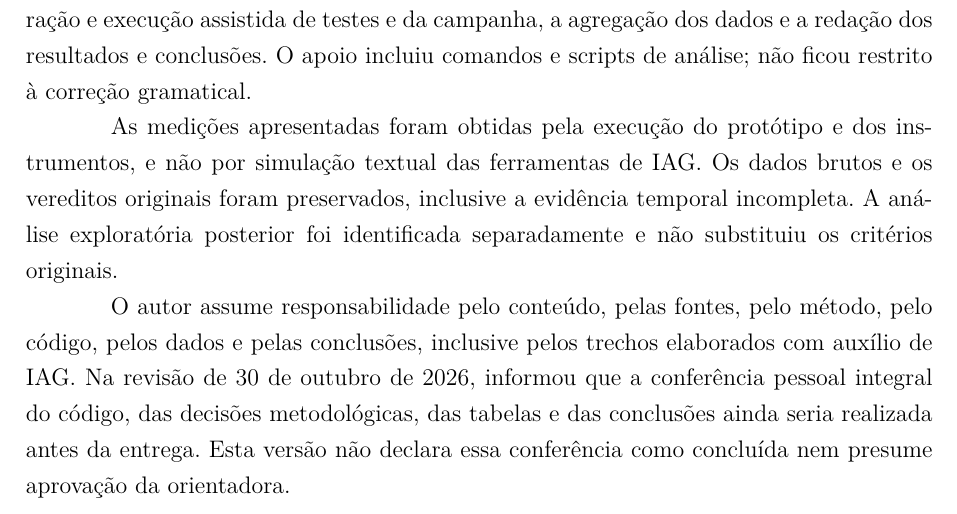
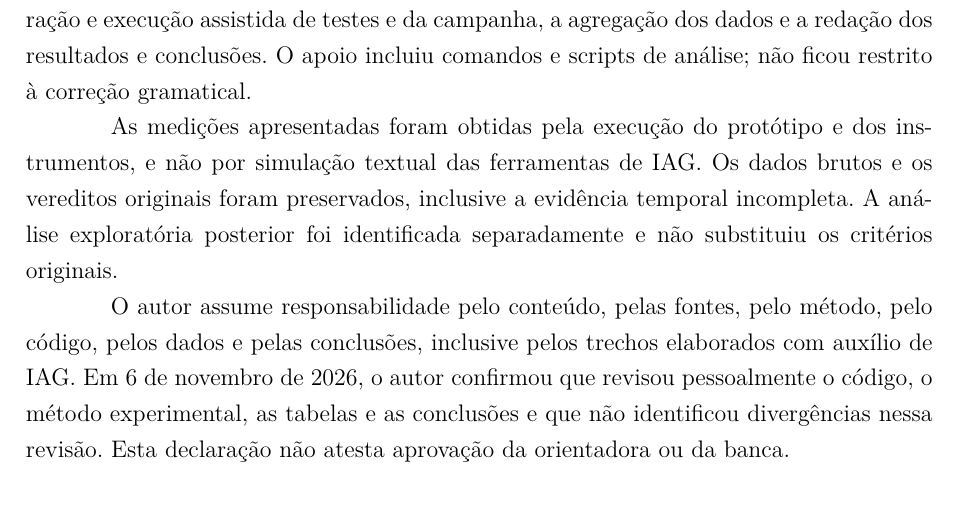
Before and after one commit to ilann47/TCC-2026, a LaTeX thesis (projeto-latex-java/modelo.tex, which reads projeto-latex-java/Apresentacao/declaracao_uso_ia.tex): part of page 4 of 86, cut so that both start at the same text. Compiled offline with pdfLaTeX.

Commit message:
Publica PDF com declaração de IA revisada pelo autor

```diff
--- a/projeto-latex-java/Apresentacao/declaracao_uso_ia.tex
+++ b/projeto-latex-java/Apresentacao/declaracao_uso_ia.tex
@@ -15,6 +15,6 @@ Durante a elaboração deste Trabalho de Conclusão de Curso, foram utilizadas f
 
 As medições apresentadas foram obtidas pela execução do protótipo e dos instrumentos, e não por simulação textual das ferramentas de IAG. Os dados brutos e os vereditos originais foram preservados, inclusive a evidência temporal incompleta. A análise exploratória posterior foi identificada separadamente e não substituiu os critérios originais.
 
-O autor assume responsabilidade pelo conteúdo, pelas fontes, pelo método, pelo código, pelos dados e pelas conclusões, inclusive pelos trechos elaborados com auxílio de IAG. Na revisão de 30 de outubro de 2026, informou que a conferência pessoal integral do código, das decisões metodológicas, das tabelas e das conclusões ainda seria realizada antes da entrega. Esta versão não declara essa conferência como concluída nem presume aprovação da orientadora.
+O autor assume responsabilidade pelo conteúdo, pelas fontes, pelo método, pelo código, pelos dados e pelas conclusões, inclusive pelos trechos elaborados com auxílio de IAG. Em 6 de novembro de 2026, o autor confirmou que revisou pessoalmente o código, o método experimental, as tabelas e as conclusões e que não identificou divergências nessa revisão. Esta declaração não atesta aprovação da orientadora ou da banca.
 
 \cleardoublepage
```
Also changed, not shown: README.md, entregas/README.md, output/pdf/TCC-2026-declaracao-ia-revisada-2026-11-06.pdf (added).
